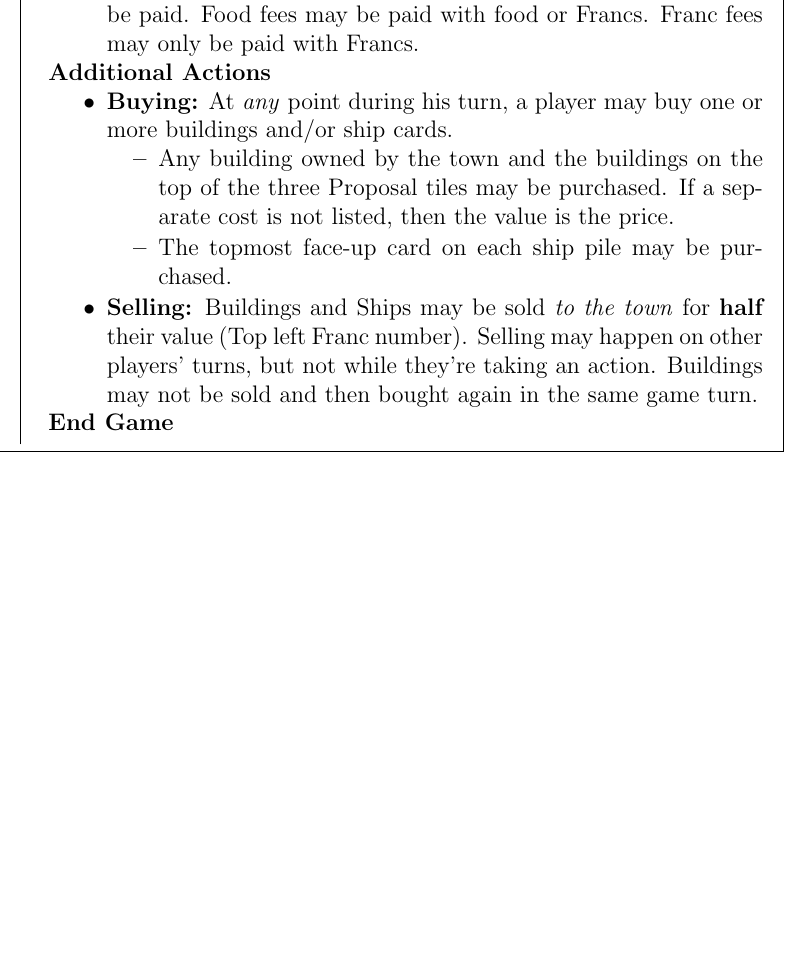
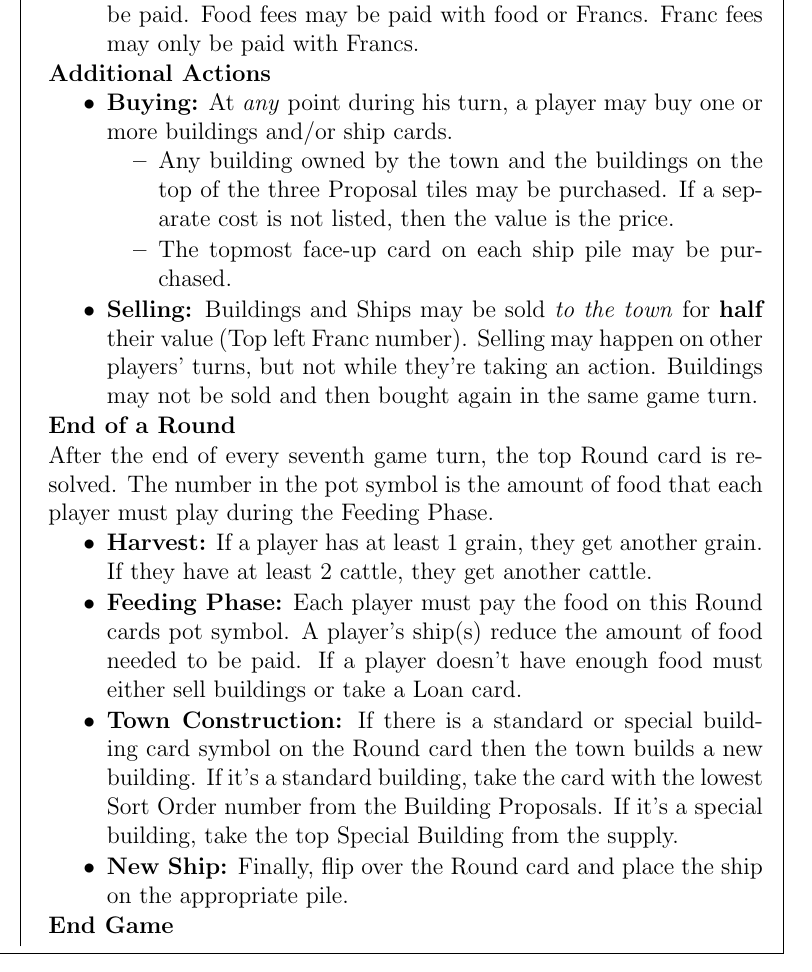
Before and after one commit to MJJoyce/GameSummarySheets, a LaTeX document (LeHavre/LeHavre.tex): part of one column of the page, cut so that both start at the same text, the shorter picture padded with empty space. Compiled offline with pdfLaTeX.

Commit message:
End of a Round section

```diff
--- a/LeHavre/LeHavre.tex
+++ b/LeHavre/LeHavre.tex
@@ -107,6 +107,15 @@ The Main Action is mandatory. The player may do one of the following:
 	\item \textbf{Selling:} Buildings and Ships may be sold \emph{to the town} for \textbf{half} their value (Top left Franc number). Selling may happen on other players' turns, but not while they're taking an action. Buildings may not be sold and then bought again in the same game turn.
 \end{itemizeCustom}
 
+\section*{End of a Round}
+After the end of every seventh game turn, the top Round card is resolved. The number in the pot symbol is the amount of food that each player must play during the Feeding Phase.
+\begin{itemizeCustom}
+	\item \textbf{Harvest:} If a player has at least 1 grain, they get another grain. If they have at least 2 cattle, they get another cattle.
+	\item \textbf{Feeding Phase:} Each player must pay the food on this Round cards pot symbol. A player's ship(s) reduce the amount of food needed to be paid. If a player doesn't have enough food must either sell buildings or take a Loan card.
+	\item \textbf{Town Construction:} If there is a standard or special building card symbol on the Round card then the town builds a new building. If it's a standard building, take the card with the lowest Sort Order number from the Building Proposals. If it's a special building, take the top Special Building from the supply.
+	\item \textbf{New Ship:} Finally, flip over the Round card and place the ship on the appropriate pile.
+\end{itemizeCustom}
+
 \section*{End Game}
 
 \end{multicols*}
```
Also changed, not shown: LeHavre/LeHavre.pdf.
